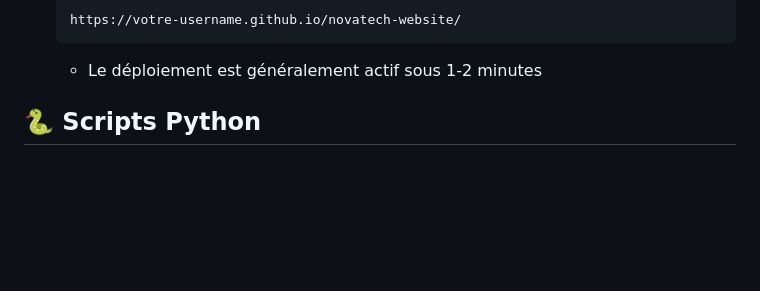
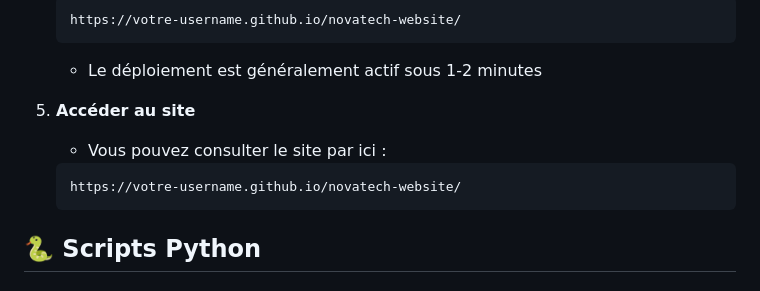
Before and after one commit to DevBy-Kevin/SAYNA-STIMULE-NovaTech, a Markdown page: README.md, the part around the change printed below. Drawn GitHub-style; blank space fills up the shorter version.

````diff
--- a/README.md
+++ b/README.md
@@ -51,6 +51,12 @@ Site web professionnel pour **NovaTech**, startup innovante spécialisée dans l
    https://votre-username.github.io/novatech-website/
    ```
    - Le déploiement est généralement actif sous 1-2 minutes
+
+5. **Accéder au site**
+   - Vous pouvez consulter le site par ici :
+   ```
+   https://votre-username.github.io/novatech-website/
+   ```
 
 ## 🐍 Scripts Python
 
````
Also changed, not shown: other parts of README.md (+3 -1 lines).
